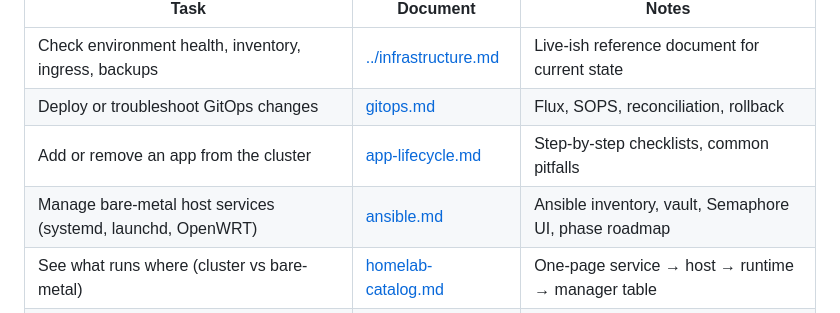
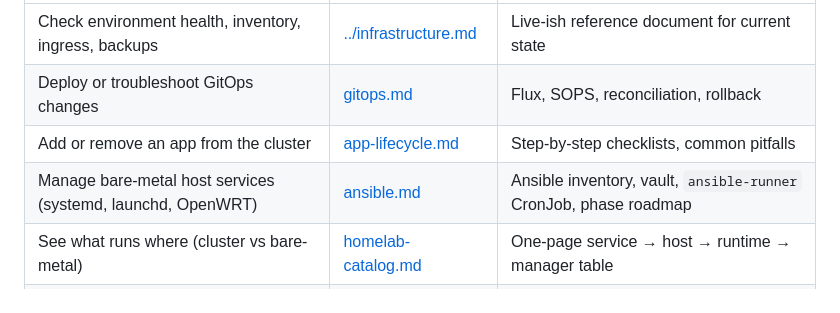
Before and after one commit to Kblack0610/home-config, a Markdown page: docs/README.md, the part around the change. Drawn GitHub-style.

```diff
--- a/docs/README.md
+++ b/docs/README.md
@@ -9,7 +9,7 @@ Use this index to find the right document by task instead of scanning the repo t
 | Check environment health, inventory, ingress, backups | [../infrastructure.md](../infrastructure.md) | Live-ish reference document for current state |
 | Deploy or troubleshoot GitOps changes | [gitops.md](./gitops.md) | Flux, SOPS, reconciliation, rollback |
 | Add or remove an app from the cluster | [app-lifecycle.md](./app-lifecycle.md) | Step-by-step checklists, common pitfalls |
-| Manage bare-metal host services (systemd, launchd, OpenWRT) | [ansible.md](./ansible.md) | Ansible inventory, vault, Semaphore UI, phase roadmap |
+| Manage bare-metal host services (systemd, launchd, OpenWRT) | [ansible.md](./ansible.md) | Ansible inventory, vault, `ansible-runner` CronJob, phase roadmap |
 | See what runs where (cluster vs bare-metal) | [homelab-catalog.md](./homelab-catalog.md) | One-page service → host → runtime → manager table |
 | Verify backups or run a restore | [backup-runbook.md](./backup-runbook.md) | Backup schedules, manual triggers, restore flows |
 | Inspect or edit files inside a running pod | [container-access.md](./container-access.md) | `kubectl debug` with nvim, cp round-trip, GitOps caveat |
```
Also changed, not shown: docs/homelab-catalog.md (+1 -1 lines).
